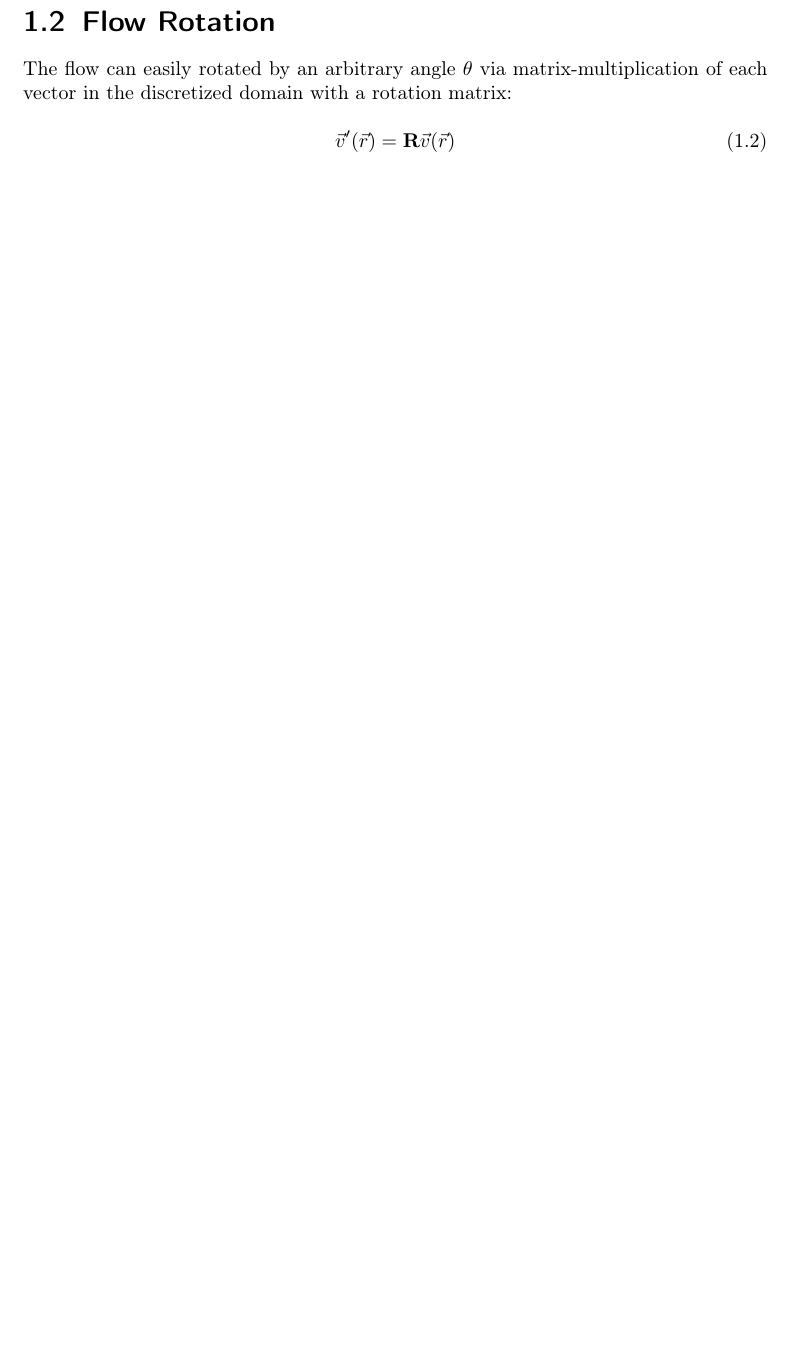
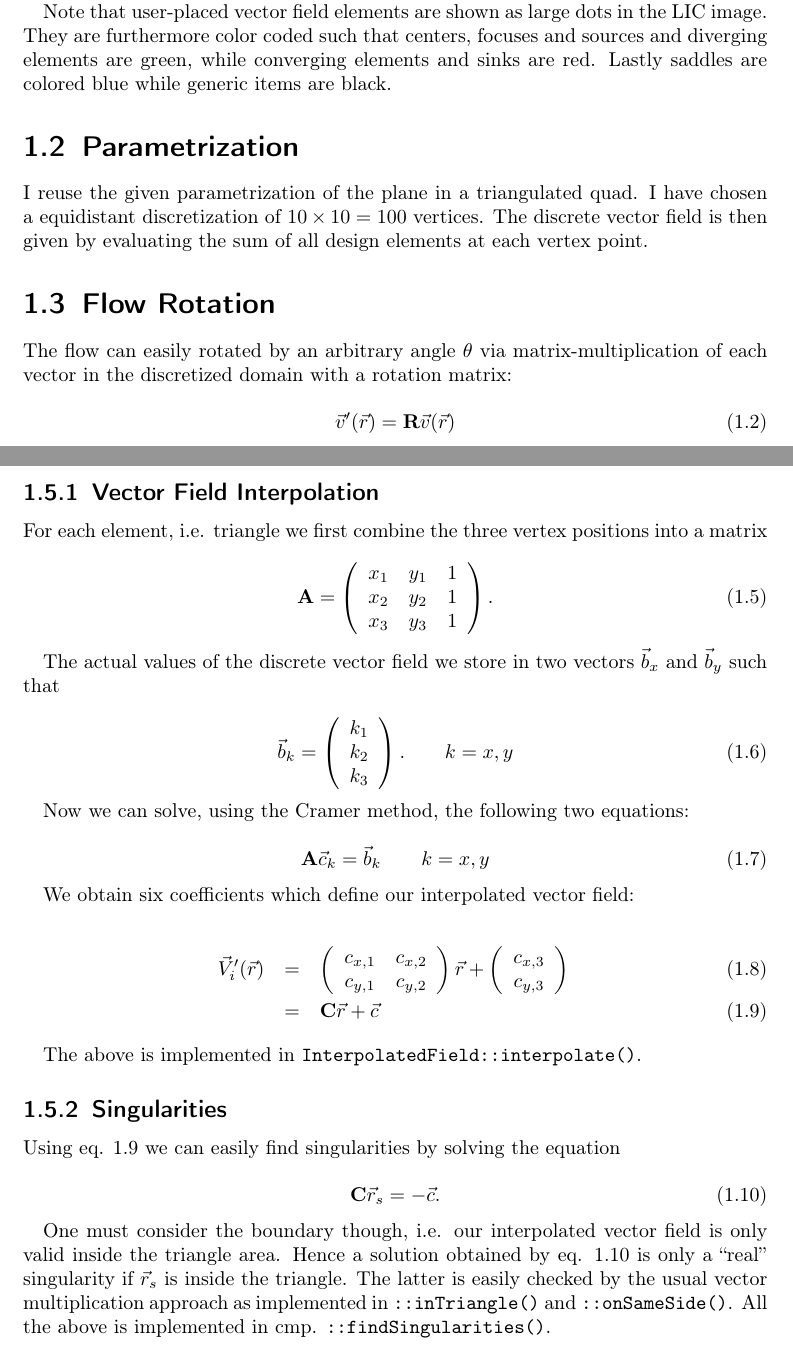
Before and after one commit to milianw/scivi, a LaTeX document (solutions/report-scivi-3-milian-wolff.tex): part of page 8 of 10 before the commit and two parts of pages 3 and 11 of 11 after it, the two joined at a grey line, cut at the place of the change, the shorter picture padded with empty space. Compiled offline with pdfLaTeX.

Commit message:
finding singularities

```diff
--- a/solutions/report-scivi-3-milian-wolff.tex
+++ b/solutions/report-scivi-3-milian-wolff.tex
@@ -114,6 +114,11 @@ In the equations above, $\sigma$ is the scaling factor
 with $s$ denoting the strength and $\vec{r}_i$ being the base point of the
 design element, i.e. the point where the user clicked.
 
+Note that user-placed vector field elements are shown as large dots in the LIC
+image. They are furthermore color coded such that centers, focuses and sources
+and diverging elements are green, while converging elements and sinks are red.
+Lastly saddles are colored blue while generic items are black.
+
 \begin{figure}
   \centering
   \includegraphics[scale=0.5]{img-3-2/constant.png}
@@ -184,6 +189,13 @@ design element, i.e. the point where the user clicked.
   \label{fig:diverging}
 \end{figure}
 
+\section{Parametrization}
+
+I reuse the given parametrization of the plane in a triangulated quad. I have
+chosen a equidistant discretization of $10 \times 10 = 100$ vertices. The
+discrete vector field is then given by evaluating the sum of all design
+elements at each vertex point.
+
 \section{Flow Rotation}
 
 The flow can easily rotated by an arbitrary angle $\theta$ via
@@ -243,3 +261,62 @@ An example for flow reflection is shown in fig. \ref{fig:flow-reflection}.
+\subsection{Vector Field Interpolation}
+
+For each element, i.e. triangle we first combine the three vertex positions
+into a matrix
+
+\begin{equation}
+ \mat{A} = \left(
+\begin{array}{ccc}
+x_1 & y_1 & 1 \\
+x_2 & y_2 & 1 \\
+x_3 & y_3 & 1 \end{array} \right).
+\end{equation}
+
+The actual values of the discrete vector field we store in two vectors
+$\vec{b}_x$ and $\vec{b}_y$ such that
+
+\begin{equation}
+ \vec{b}_{k} = \left( \begin{array}{c} k_1 \\ k_2 \\ k_3 \end{array} \right) .
+\qquad k = x,y
+\end{equation}
+
+Now we can solve, using the Cramer method, the following two equations:
+
+\begin{equation}
+ \mat{A} \vec{c}_k = \vec{b}_k \qquad k = x,y
+\end{equation}
+
+We obtain six coefficients which define our interpolated vector field:
+
+\begin{eqnarray}
+ \vec{V}'_i(\vec{r}) &=& \left(
+\begin{array}{cc}
+c_{x,1} & c_{x,2} \\
+c_{y,1} & c_{y,2} \end{array} \right) \vec{r} + \left( \begin{array}{c} c_{x,3}
+\\ c_{y,3} \end{array} \right) \\
+ &=& \mat{C} \vec{r} + \vec{c}
+\label{eq:interpolated-field}
+\end{eqnarray}
+
+The above is implemented in \texttt{InterpolatedField::interpolate()}.
+
+\subsection{Singularities}
+
+Using eq. \ref{eq:interpolated-field} we can easily find singularities by
+solving the equation
+
+\begin{equation}
+ \mat{C} \vec{r}_s = - \vec{c}.
+ \label{eq:singularity}
+\end{equation}
+
+One must consider the boundary though, i.e. our interpolated vector field is
+only valid inside the triangle area. Hence a solution obtained by
+eq. \ref{eq:singularity} is only a ``real'' singularity if $\vec{r}_s$ is
+inside the triangle. The latter is easily checked by the usual vector
+multiplication approach as implemented in \texttt{::inTriangle()} and
+\texttt{::onSameSide()}. All the above is implemented in cmp.
+\texttt{::findSingularities()}.
+
 \end{document}
 
 % kate: replace-tabs on;
```
Also changed, not shown: solutions/report-scivi-3-milian-wolff.tex (6 more changed lines).
